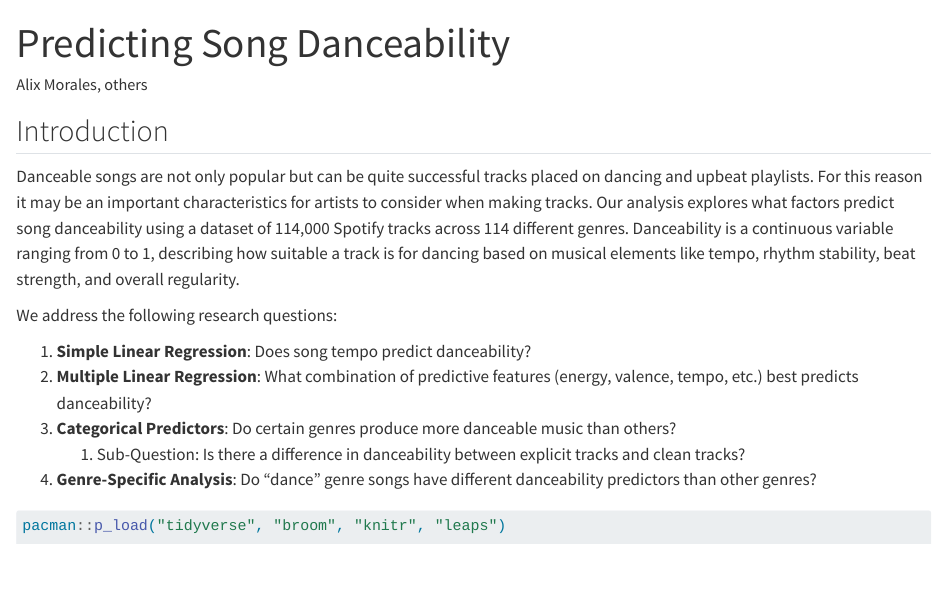
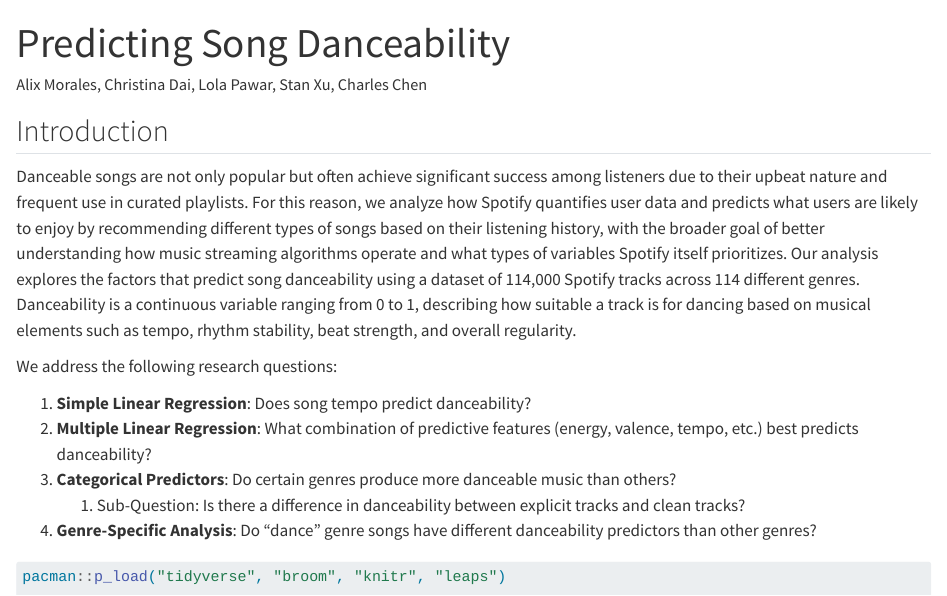
Before and after one commit to chris-tinad/QTM220-Final, a Quarto document (danceability_analysis.qmd): the page in a window 1100 px wide, from its top. Rendered offline with R 4.5, knitr and Pandoc in place of Quarto, with nearby package versions; some code elsewhere in the file could not run offline; long lines of code are wrapped.

Commit message:
update on introduction and general project framework

```diff
--- a/danceability_analysis.qmd
+++ b/danceability_analysis.qmd
@@ -1,13 +1,13 @@
 ---
 title: "Predicting Song Danceability"
-author: "Alix Morales, others"
+author: "Alix Morales, Christina Dai, Lola Pawar, Stan Xu, Charles Chen "
 format: html
 editor: visual
 ---
 
 ## Introduction
 
-Danceable songs are not only popular but can be quite successful tracks placed on dancing and upbeat playlists. For this reason it may be an important characteristics for artists to consider when making tracks. Our analysis explores what factors predict song danceability using a dataset of 114,000 Spotify tracks across 114 different genres. Danceability is a continuous variable ranging from 0 to 1, describing how suitable a track is for dancing based on musical elements like tempo, rhythm stability, beat strength, and overall regularity.
+Danceable songs are not only popular but often achieve significant success among listeners due to their upbeat nature and frequent use in curated playlists. For this reason, we analyze how Spotify quantifies user data and predicts what users are likely to enjoy by recommending different types of songs based on their listening history, with the broader goal of better understanding how music streaming algorithms operate and what types of variables Spotify itself prioritizes. Our analysis explores the factors that predict song danceability using a dataset of 114,000 Spotify tracks across 114 different genres. Danceability is a continuous variable ranging from 0 to 1, describing how suitable a track is for dancing based on musical elements such as tempo, rhythm stability, beat strength, and overall regularity.
 
 We address the following research questions:
 
```
